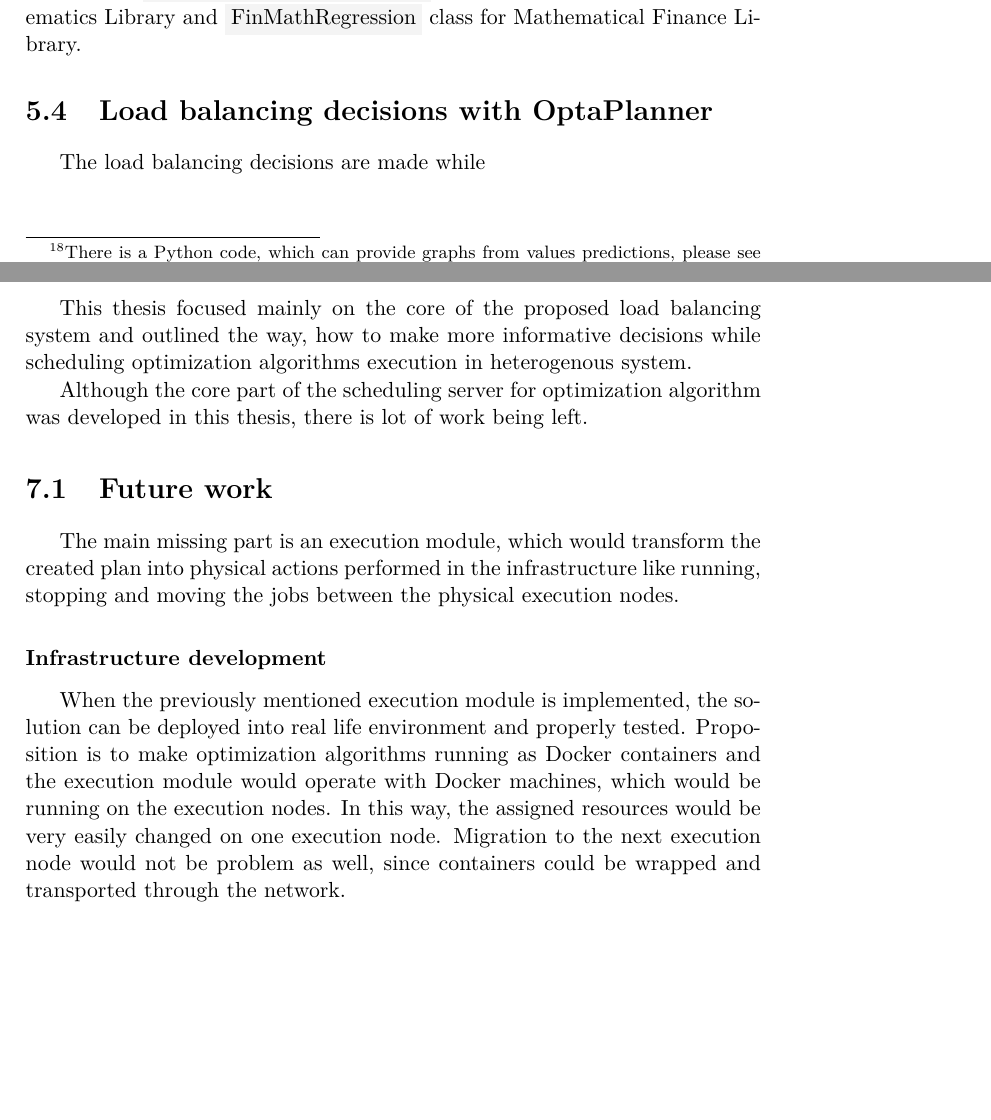
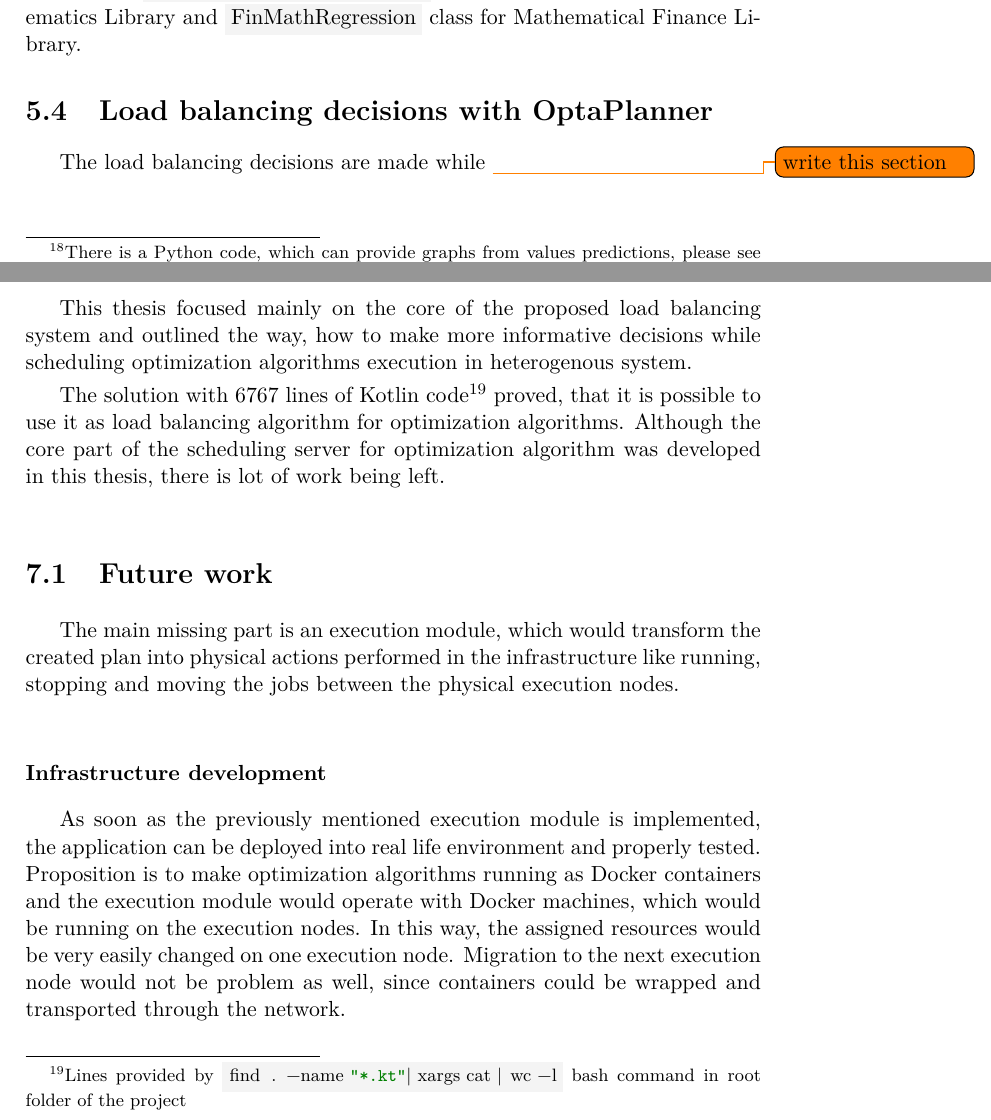
Before and after one commit to LukasForst/bachelor-thesis-text, a LaTeX thesis (tex/thesis.tex, which reads tex/txt_c_conclusion.tex, tex/txt_s_optaplanner.tex): two parts of pages 37 and 41 of 44, joined at a grey line, cut so that both start at the same text, the shorter picture padded with empty space. Compiled offline with pdfLaTeX.

Commit message:
6767 lines of kotlin code mentioned in conclusion

```diff
--- a/tex/txt_c_conclusion.tex
+++ b/tex/txt_c_conclusion.tex
@@ -3,6 +3,9 @@ This thesis focused mainly on the core of the proposed load balancing system
 and outlined the way,
 how to make more informative decisions while scheduling optimization algorithms execution in heterogenous system.
 
+The solution with 6767 lines of Kotlin
+code\footnote{Lines provided by \inlinecode{find . -name "*.kt" | xargs cat | wc -l} bash command in root folder of the project}
+proved, that it is possible to use it as load balancing algorithm for optimization algorithms.
 Although the core part of the scheduling server for optimization algorithm was developed in this thesis,
 there is lot of work being left.
 
@@ -12,8 +15,8 @@ which would transform the created plan into physical actions performed in the in
 like running, stopping and moving the jobs between the physical execution nodes.
 
 \subsubsection{Infrastructure development}
-When the previously mentioned execution module is implemented,
-the solution can be deployed into real life environment and properly tested.
+As soon as the previously mentioned execution module is implemented,
+the application can be deployed into real life environment and properly tested.
 Proposition is to make optimization algorithms running as Docker containers
 and the execution module would operate with Docker machines,
 which would be running on the execution nodes.
--- a/tex/txt_s_optaplanner.tex
+++ b/tex/txt_s_optaplanner.tex
@@ -1,2 +1,2 @@
 \section{Load balancing decisions with OptaPlanner}\label{sec:load-balancing-optaplanner}
-The load balancing decisions are made while
+The load balancing decisions are made while \todo{write this section}
```
Also changed, not shown: thesis.pdf.
